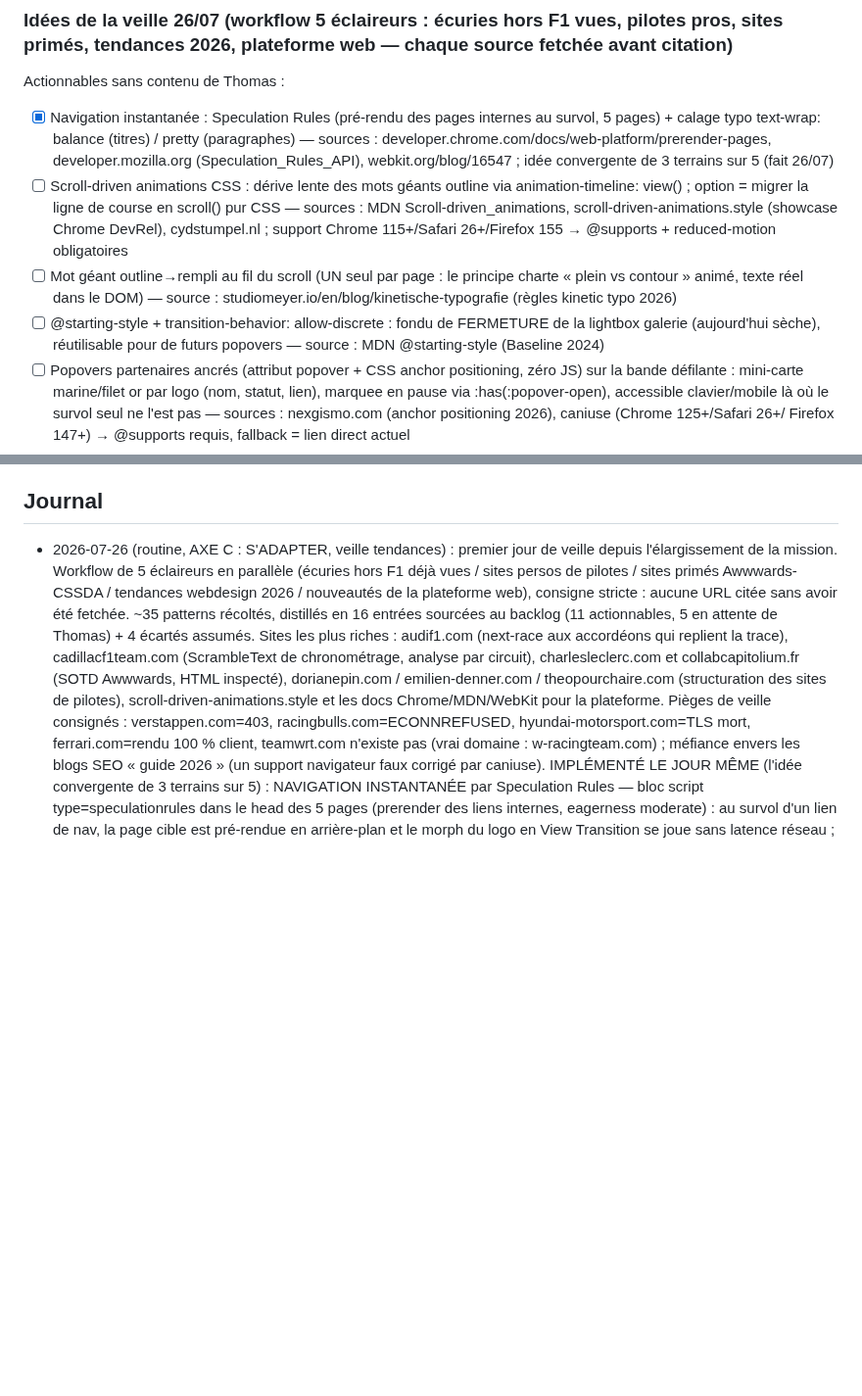
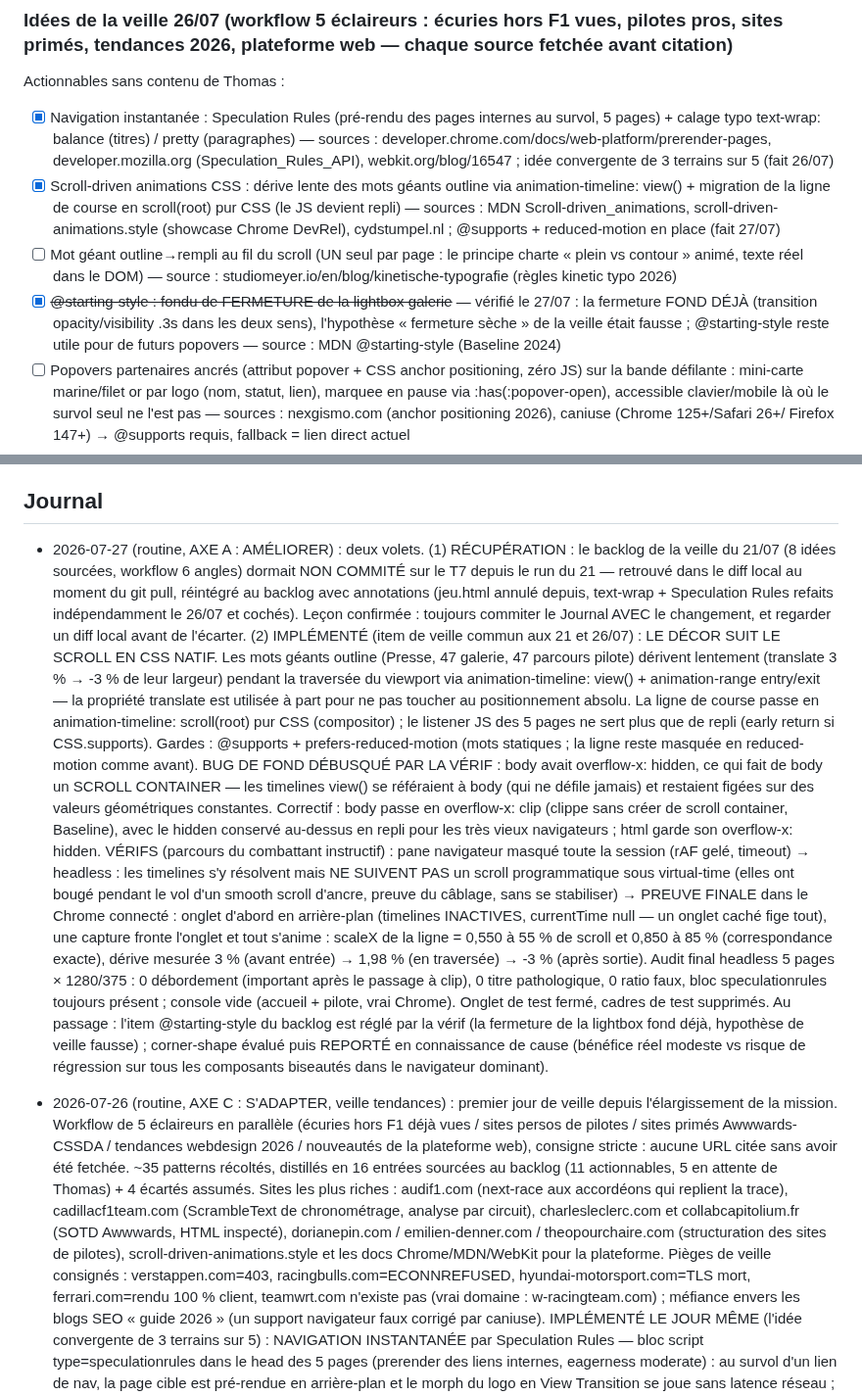
Before and after one commit to TPRacing/tpracing.github.io, a Markdown page: AMELIORATIONS.md, 2 parts joined by grey strips. Shown at 98% size. Drawn GitHub-style; blank space fills up the shorter version.

Commit message:
Journal 27/07 : scroll natif (mots géants + ligne de course) + récupération de la veille du 21/07

```diff
--- a/AMELIORATIONS.md
+++ b/AMELIORATIONS.md
@@ -72,13 +72,14 @@ Actionnables sans contenu de Thomas :
 - [x] Navigation instantanée : Speculation Rules (pré-rendu des pages internes au survol, 5 pages) + calage typo
       text-wrap: balance (titres) / pretty (paragraphes) — sources : developer.chrome.com/docs/web-platform/prerender-pages,
       developer.mozilla.org (Speculation_Rules_API), webkit.org/blog/16547 ; idée convergente de 3 terrains sur 5 (fait 26/07)
-- [ ] Scroll-driven animations CSS : dérive lente des mots géants outline via animation-timeline: view() ; option = migrer la
-      ligne de course en scroll() pur CSS — sources : MDN Scroll-driven_animations, scroll-driven-animations.style (showcase
-      Chrome DevRel), cydstumpel.nl ; support Chrome 115+/Safari 26+/Firefox 155 → @supports + reduced-motion obligatoires
+- [x] Scroll-driven animations CSS : dérive lente des mots géants outline via animation-timeline: view() + migration de la
+      ligne de course en scroll(root) pur CSS (le JS devient repli) — sources : MDN Scroll-driven_animations,
+      scroll-driven-animations.style (showcase Chrome DevRel), cydstumpel.nl ; @supports + reduced-motion en place (fait 27/07)
 - [ ] Mot géant outline→rempli au fil du scroll (UN seul par page : le principe charte « plein vs contour » animé, texte réel
       dans le DOM) — source : studiomeyer.io/en/blog/kinetische-typografie (règles kinetic typo 2026)
-- [ ] @starting-style + transition-behavior: allow-discrete : fondu de FERMETURE de la lightbox galerie (aujourd'hui sèche),
-      réutilisable pour de futurs popovers — source : MDN @starting-style (Baseline 2024)
+- [x] ~~@starting-style : fondu de FERMETURE de la lightbox galerie~~ — vérifié le 27/07 : la fermeture FOND DÉJÀ
+      (transition opacity/visibility .3s dans les deux sens), l'hypothèse « fermeture sèche » de la veille était fausse ;
+      @starting-style reste utile pour de futurs popovers — source : MDN @starting-style (Baseline 2024)
 - [ ] Popovers partenaires ancrés (attribut popover + CSS anchor positioning, zéro JS) sur la bande défilante : mini-carte
       marine/filet or par logo (nom, statut, lien), marquee en pause via :has(:popover-open), accessible clavier/mobile là où
       le survol seul ne l'est pas — sources : nexgismo.com (anchor positioning 2026), caniuse (Chrome 125+/Safari 26+/
@@ -124,6 +125,40 @@ feed Insta et chips réseaux du hero seulement sur pilote.html.
 Numéro pilote : 47 uniquement. Vérifier desktop 1280 + mobile 375 + console avant push.
 
 ## Journal
+
+- 2026-07-27 (routine, AXE A : AMÉLIORER) : deux volets.
+  (1) RÉCUPÉRATION : le backlog de la veille du 21/07 (8 idées sourcées, workflow 6 angles) dormait
+  NON COMMITÉ sur le T7 depuis le run du 21 — retrouvé dans le diff local au moment du git pull,
+  réintégré au backlog avec annotations (jeu.html annulé depuis, text-wrap + Speculation Rules
+  refaits indépendamment le 26/07 et cochés). Leçon confirmée : toujours commiter le Journal AVEC
+  le changement, et regarder un diff local avant de l'écarter.
+  (2) IMPLÉMENTÉ (item de veille commun aux 21 et 26/07) : LE DÉCOR SUIT LE SCROLL EN CSS NATIF.
+  Les mots géants outline (Presse, 47 galerie, 47 parcours pilote) dérivent lentement (translate
+  3 % → -3 % de leur largeur) pendant la traversée du viewport via animation-timeline: view() +
+  animation-range entry/exit — la propriété translate est utilisée à part pour ne pas toucher au
+  positionnement absolu. La ligne de course passe en animation-timeline: scroll(root) pur CSS
+  (compositor) ; le listener JS des 5 pages ne sert plus que de repli (early return si
+  CSS.supports). Gardes : @supports + prefers-reduced-motion (mots statiques ; la ligne reste
+  masquée en reduced-motion comme avant).
+  BUG DE FOND DÉBUSQUÉ PAR LA VÉRIF : body avait overflow-x: hidden, ce qui fait de body un
+  SCROLL CONTAINER — les timelines view() se référaient à body (qui ne défile jamais) et
+  restaient figées sur des valeurs géométriques constantes. Correctif : body passe en
+  overflow-x: clip (clippe sans créer de scroll container, Baseline), avec le hidden conservé
+  au-dessus en repli pour les très vieux navigateurs ; html garde son overflow-x: hidden.
+  VÉRIFS (parcours du combattant instructif) : pane navigateur masqué toute la session (rAF gelé,
+  timeout) → headless : les timelines s'y résolvent mais NE SUIVENT PAS un scroll programmatique
+  sous virtual-time (elles ont bougé pendant le vol d'un smooth scroll d'ancre, preuve du câblage,
+  sans se stabiliser) → PREUVE FINALE dans le Chrome connecté : onglet d'abord en arrière-plan
+  (timelines INACTIVES, currentTime null — un onglet caché fige tout), une capture fronte
+  l'onglet et tout s'anime : scaleX de la ligne = 0,550 à 55 % de scroll et 0,850 à 85 %
+  (correspondance exacte), dérive mesurée 3 % (avant entrée) → 1,98 % (en traversée) → -3 %
+  (après sortie). Audit final headless 5 pages × 1280/375 : 0 débordement (important après le
+  passage à clip), 0 titre pathologique, 0 ratio faux, bloc speculationrules toujours présent ;
+  console vide (accueil + pilote, vrai Chrome). Onglet de test fermé, cadres de test supprimés.
+  Au passage : l'item @starting-style du backlog est réglé par la vérif (la fermeture de la
+  lightbox fond déjà, hypothèse de veille fausse) ; corner-shape évalué puis REPORTÉ en
+  connaissance de cause (bénéfice réel modeste vs risque de régression sur tous les composants
+  biseautés dans le navigateur dominant).
 
 - 2026-07-26 (routine, AXE C : S'ADAPTER, veille tendances) : premier jour de veille depuis
   l'élargissement de la mission. Workflow de 5 éclaireurs en parallèle (écuries hors F1 déjà vues /
```
